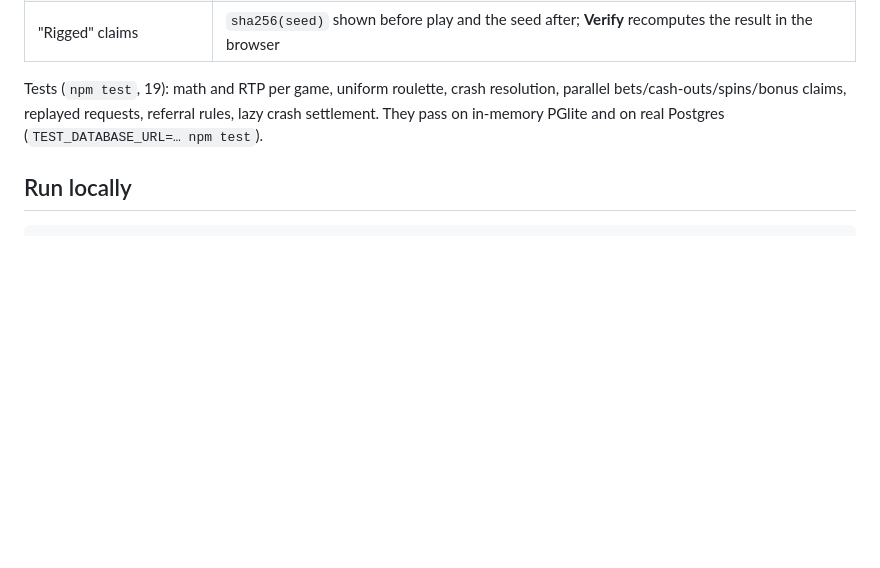
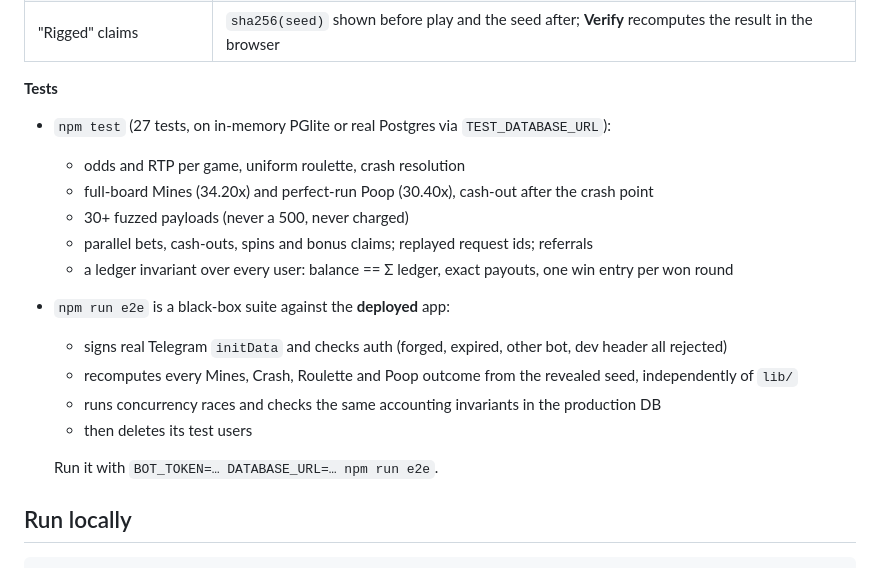
Before and after one commit to imanniknam/minesgame, a Markdown page: README.md, the part around the change. GitHub-like rendering; blank space fills up the shorter version.

Commit message:
README: document test suites

```diff
--- a/README.md
+++ b/README.md
@@ -52,7 +52,20 @@ Mini App (public/, vanilla JS modules) ──Authorization: tma <initData>──
 | Refresh / disconnect | Rounds live in the DB; the app reopens the unfinished game automatically; crash rounds settle on the server clock |
 | "Rigged" claims | `sha256(seed)` shown before play and the seed after; **Verify** recomputes the result in the browser |
 
-Tests (`npm test`, 19): math and RTP per game, uniform roulette, crash resolution, parallel bets/cash-outs/spins/bonus claims, replayed requests, referral rules, lazy crash settlement. They pass on in-memory PGlite and on real Postgres (`TEST_DATABASE_URL=… npm test`).
+**Tests**
+- `npm test` (27 tests, on in-memory PGlite or real Postgres via `TEST_DATABASE_URL`):
+  - odds and RTP per game, uniform roulette, crash resolution
+  - full-board Mines (34.20x) and perfect-run Poop (30.40x), cash-out after the crash point
+  - 30+ fuzzed payloads (never a 500, never charged)
+  - parallel bets, cash-outs, spins and bonus claims; replayed request ids; referrals
+  - a ledger invariant over every user: balance == Σ ledger, exact payouts, one win entry per won round
+- `npm run e2e` is a black-box suite against the **deployed** app:
+  - signs real Telegram `initData` and checks auth (forged, expired, other bot, dev header all rejected)
+  - recomputes every Mines, Crash, Roulette and Poop outcome from the revealed seed, independently of `lib/`
+  - runs concurrency races and checks the same accounting invariants in the production DB
+  - then deletes its test users
+
+  Run it with `BOT_TOKEN=… DATABASE_URL=… npm run e2e`.
 
 ## Run locally
 
```
